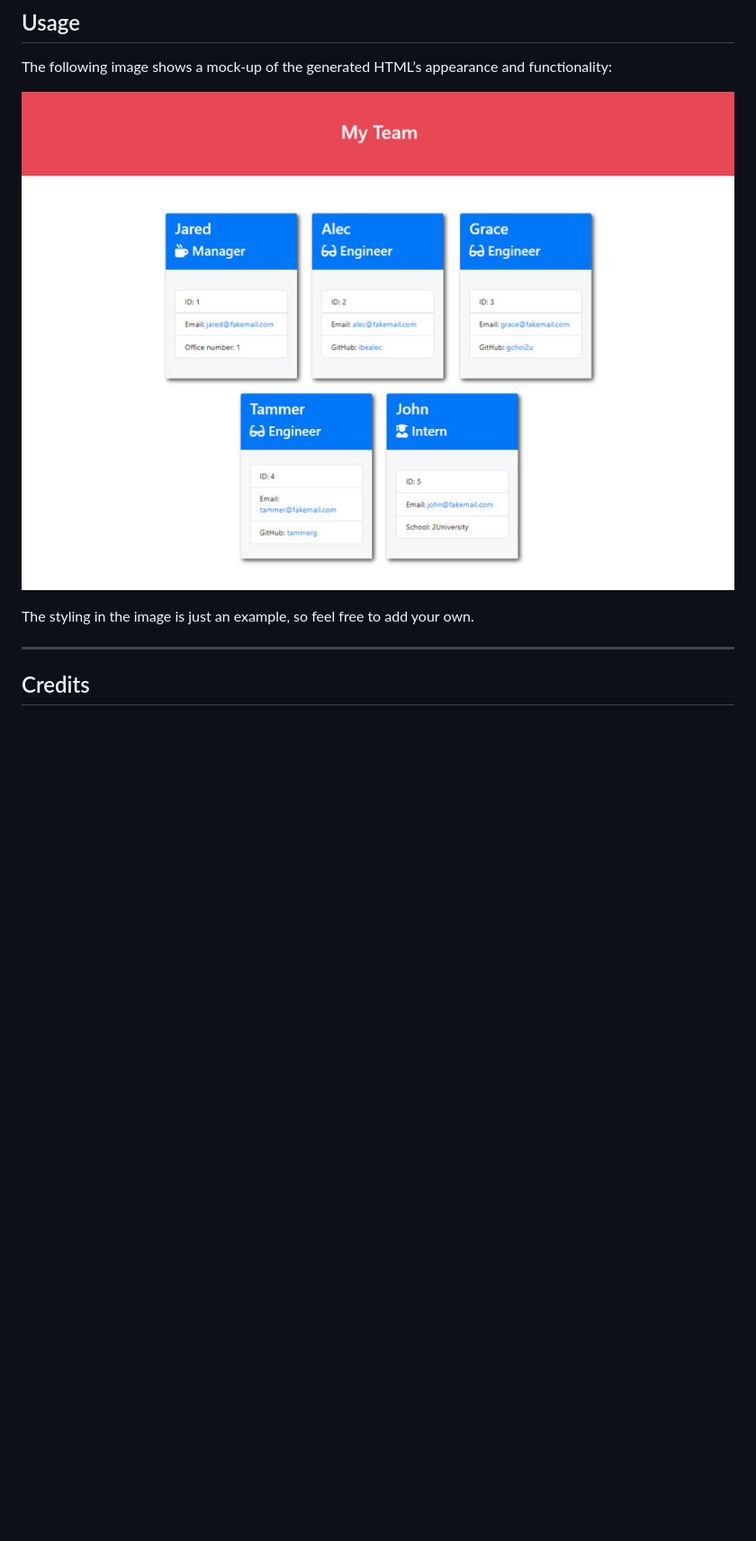
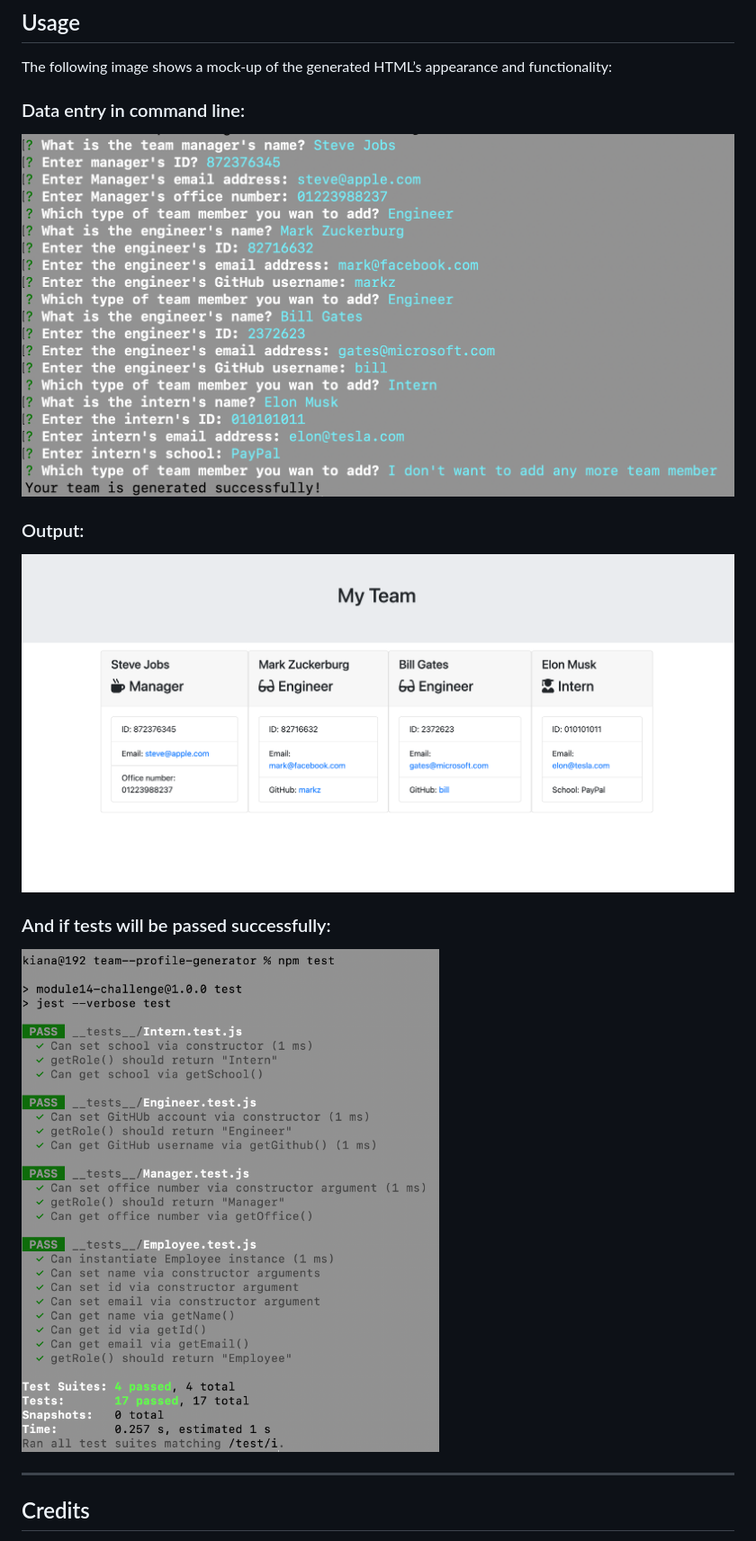
Before and after one commit to KianaMsqt/team--profile-generator, a Markdown page: README.md, the part around the change. Shown: that part at 90% size. Drawn GitHub-style; pictures changed too: assets/data-entry.png (added), assets/output.png (added), assets/test.png (added); blank space fills up the shorter version.

Commit message:
Add screenshots into readme file

```diff
--- a/README.md
+++ b/README.md
@@ -31,9 +31,16 @@ node index.js
 
 The following image shows a mock-up of the generated HTML’s appearance and functionality:
 
-![HTML webpage titled “My Team” features five boxes listing employee names, titles, and other key info.](./assets/14-object-oriented-programming-challenge-demo.png)
+### Data entry in command line:
+![Data Entry](./assets/data-entry.png)
 
-The styling in the image is just an example, so feel free to add your own.
+
+### Output:
+![Output](./assets/output.png)
+
+
+### And if tests will be passed successfully:
+![Test](./assets/test.png)
 
 
 ---
```
Also changed, not shown: 1 other file.
